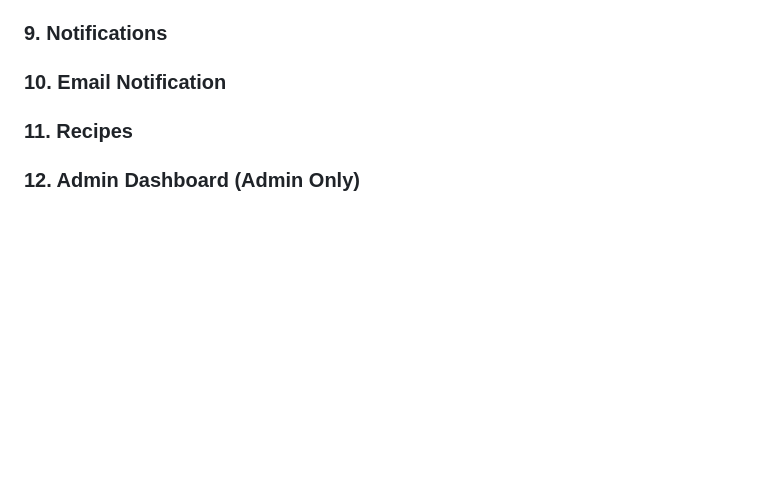
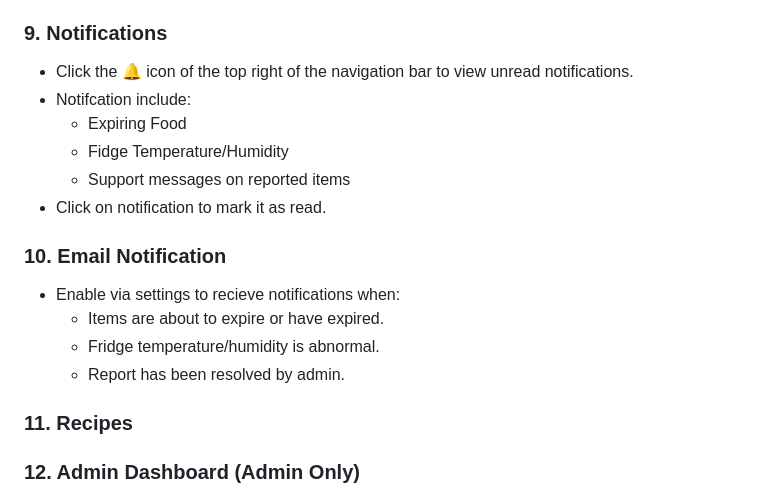
Before and after one commit to ChickenTenders2/FoodLink, a Markdown page: README.md, the part around the change. Rendered like a GitHub page; blank space fills up the shorter version.

Commit message:
Added notification/email notification usages

```diff
--- a/README.md
+++ b/README.md
@@ -50,8 +50,18 @@ Usage:
 - Remove items from list by clicking '🗑' or clicking the 'Clear Shopping List' to clear all items.
 
 ### 9. Notifications
+- Click the 🔔 icon of the top right of the navigation bar to view unread notifications.
+- Notifcation include:
+    - Expiring Food
+    - Fidge Temperature/Humidity
+    - Support messages on reported items
+- Click on notification to mark it as read.
 
 ### 10. Email Notification
+- Enable via settings to recieve notifications when:
+    - Items are about to expire or have expired.
+    - Fridge temperature/humidity is abnormal.
+    - Report has been resolved by admin.
 
 ### 11. Recipes
 
```
